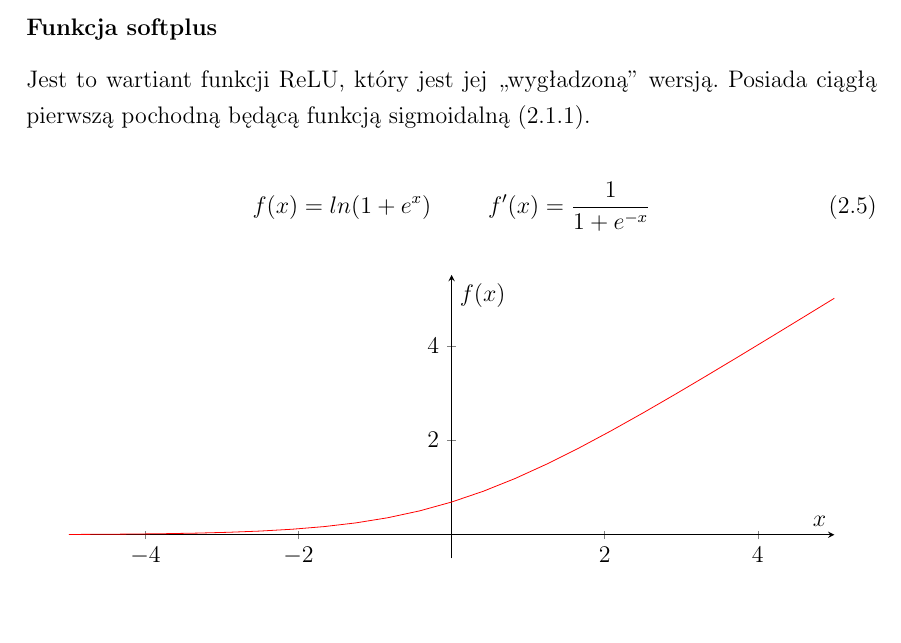
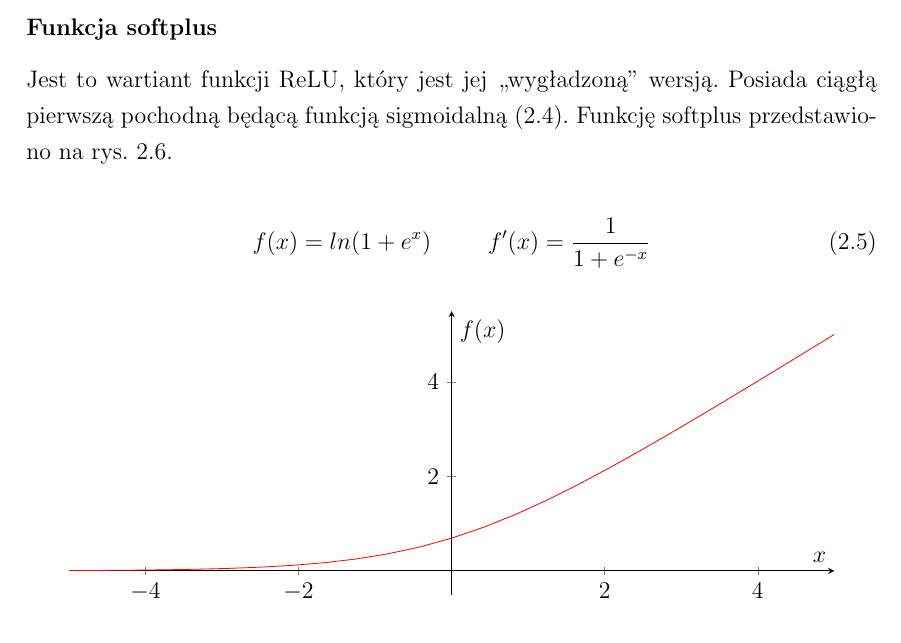
Before and after one commit to nme01/mgr-tex, a LaTeX document (tex/main.tex, which reads tex/ann.tex): part of page 13 of 50, cut so that both start at the same text, the shorter picture padded with empty space. Compiled offline with pdfLaTeX.

Commit message:
Dodano odwołanie do wykresu funkcji softplus.

```diff
--- a/tex/ann.tex
+++ b/tex/ann.tex
@@ -174,7 +174,7 @@ Wówczas potocznie mówi się~o~,,śmierci'' neuronu.
 
 \subsubsection{Funkcja softplus}
 Jest to~wartiant funkcji ReLU, który jest jej ,,wygładzoną'' wersją. Posiada ciągłą pierwszą pochodną będącą funkcją
-sigmoidalną (\ref{sssec:sigmoid}).
+sigmoidalną (\ref{rys:f.sigmoidalna}). Funkcję softplus przedstawiono na~rys.~\ref{rys:f.softplus}.
 
 \begin{minipage}[t]{\textwidth}
 \begin{equation}
@@ -199,6 +199,7 @@ sigmoidalną (\ref{sssec:sigmoid}).
         \end{axis}
     \end{tikzpicture}
     \caption{Funkcja softplus}
+    \label{rys:f.softplus}
 \end{figure}
 \end{minipage}
 
```
Also changed, not shown: tex/ann.tex (2 more changed lines).
